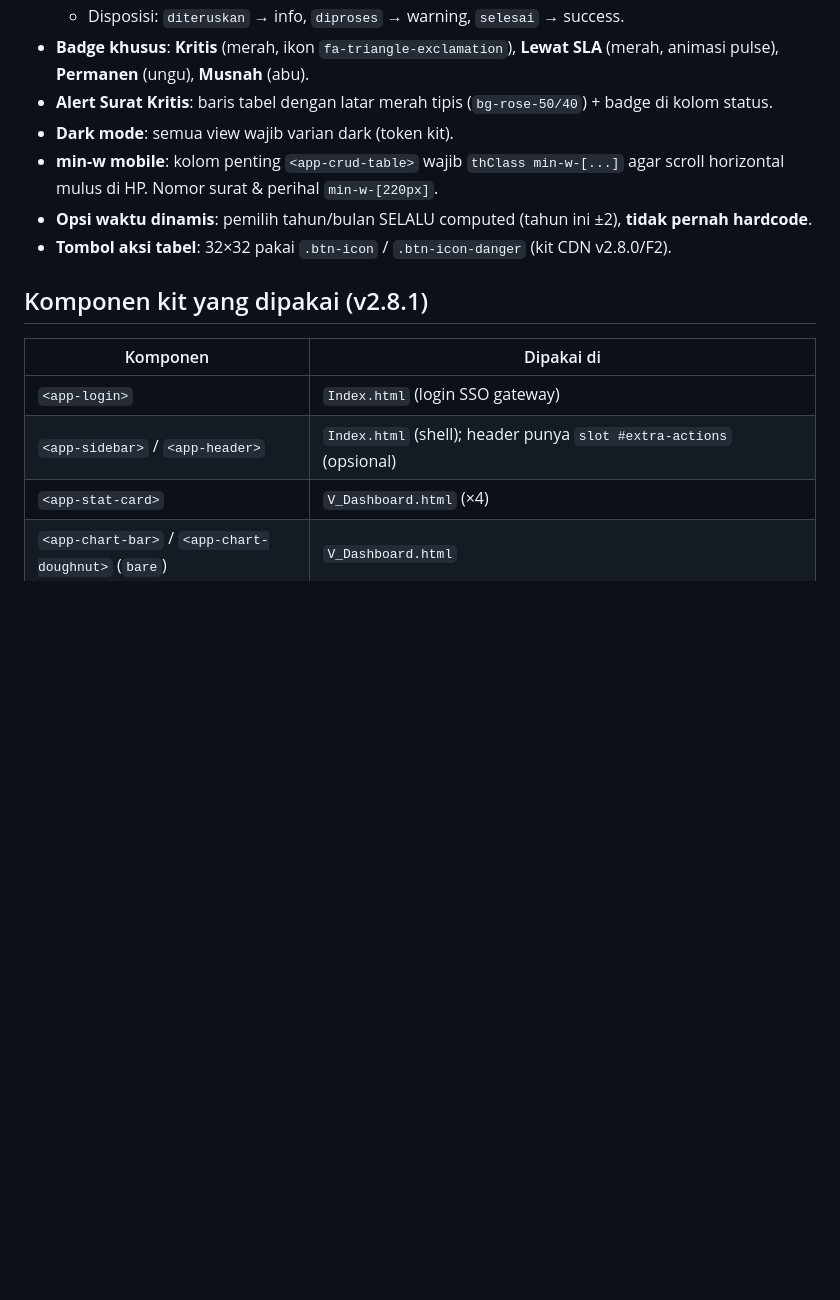
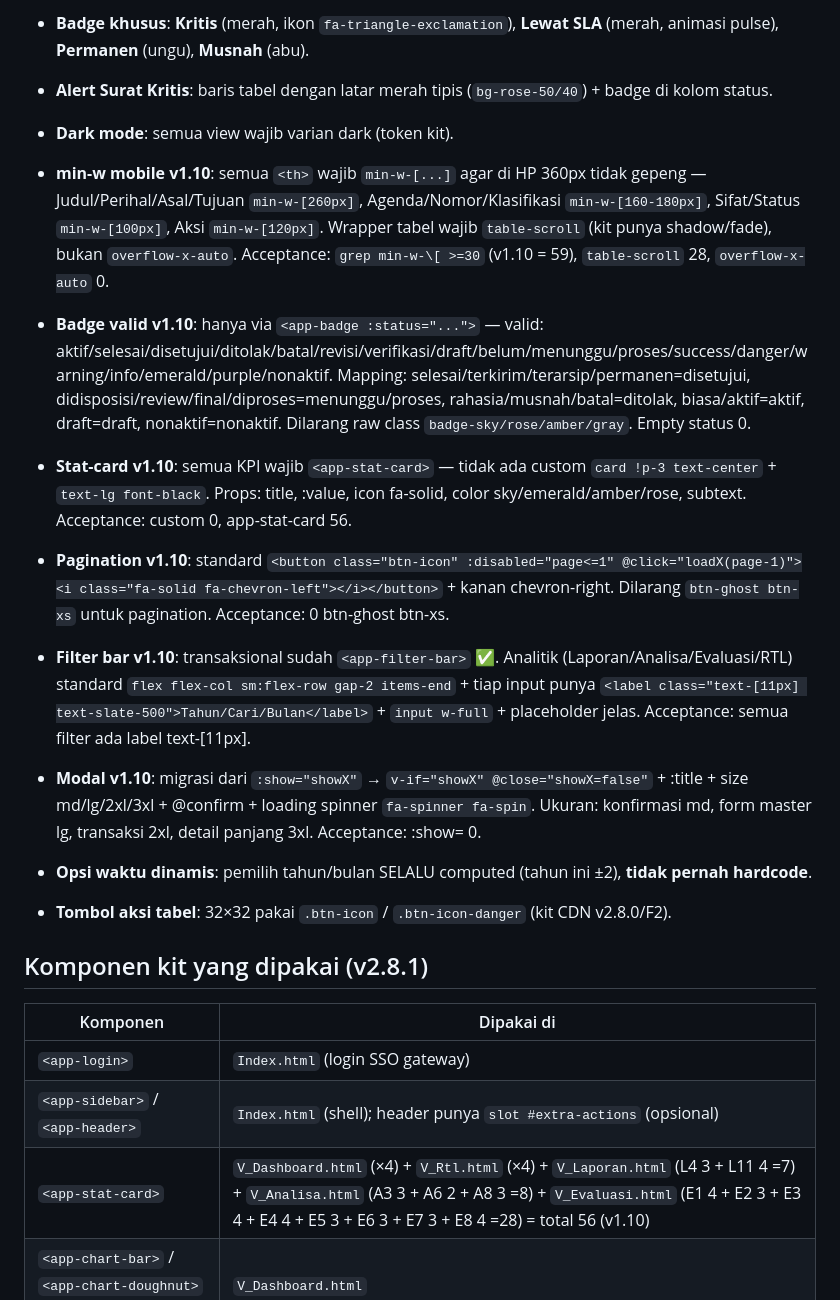
Before and after one commit to miftachurrochim82-sketch/si-arsip-2026, a Markdown page: docs/05_UIUX.md, the part around one of its changes. Drawn GitHub-style; blank space fills up the shorter version.

```diff
--- a/docs/05_UIUX.md
+++ b/docs/05_UIUX.md
@@ -88,7 +92,13 @@ Semua modal pakai kit `<app-modal>`:
 - **Badge khusus**: **Kritis** (merah, ikon `fa-triangle-exclamation`), **Lewat SLA** (merah, animasi pulse), **Permanen** (ungu), **Musnah** (abu).
 - **Alert Surat Kritis**: baris tabel dengan latar merah tipis (`bg-rose-50/40`) + badge di kolom status.
 - **Dark mode**: semua view wajib varian dark (token kit).
-- **min-w mobile**: kolom penting `<app-crud-table>` wajib `thClass min-w-[...]` agar scroll horizontal mulus di HP. Nomor surat & perihal `min-w-[220px]`.
+- **min-w mobile v1.10**: semua `<th>` wajib `min-w-[...]` agar di HP 360px tidak gepeng — Judul/Perihal/Asal/Tujuan `min-w-[260px]`, Agenda/Nomor/Klasifikasi `min-w-[160-180px]`, Sifat/Status `min-w-[100px]`, Aksi `min-w-[120px]`. Wrapper tabel wajib `table-scroll` (kit punya shadow/fade), bukan `overflow-x-auto`. Acceptance: `grep min-w-\[ >=30` (v1.10 = 59), `table-scroll` 28, `overflow-x-auto` 0.
+- **Badge valid v1.10**: hanya via `<app-badge :status="...">` — valid: aktif/selesai/disetujui/ditolak/batal/revisi/verifikasi/draft/belum/menunggu/proses/success/danger/warning/info/emerald/purple/nonaktif. Mapping: selesai/terkirim/terarsip/permanen=disetujui, didisposisi/review/final/diproses=menunggu/proses, rahasia/musnah/batal=ditolak, biasa/aktif=aktif, draft=draft, nonaktif=nonaktif. Dilarang raw class `badge-sky/rose/amber/gray`. Empty status 0.
+- **Stat-card v1.10**: semua KPI wajib `<app-stat-card>` — tidak ada custom `card !p-3 text-center` + `text-lg font-black`. Props: title, :value, icon fa-solid, color sky/emerald/amber/rose, subtext. Acceptance: custom 0, app-stat-card 56.
+- **Pagination v1.10**: standard `<button class="btn-icon" :disabled="page<=1" @click="loadX(page-1)"><i class="fa-solid fa-chevron-left"></i></button>` + kanan chevron-right. Dilarang `btn-ghost btn-xs` untuk pagination. Acceptance: 0 btn-ghost btn-xs.
+- **Filter bar v1.10**: transaksional sudah `<app-filter-bar>` ✅. Analitik (Laporan/Analisa/Evaluasi/RTL) standard `flex flex-col sm:flex-row gap-2 items-end` + tiap input punya `<label class="text-[11px] text-slate-500">Tahun/Cari/Bulan</label>` + `input w-full` + placeholder jelas. Acceptance: semua filter ada label text-[11px].
+- **Modal v1.10**: migrasi dari `:show="showX"` → `v-if="showX" @close="showX=false"` + :title + size md/lg/2xl/3xl + @confirm + loading spinner `fa-spinner fa-spin`. Ukuran: konfirmasi md, form master lg, transaksi 2xl, detail panjang 3xl. Acceptance: :show= 0.
+
 - **Opsi waktu dinamis**: pemilih tahun/bulan SELALU computed (tahun ini ±2), **tidak pernah hardcode**.
 - **Tombol aksi tabel**: 32×32 pakai `.btn-icon` / `.btn-icon-danger` (kit CDN v2.8.0/F2).
 
@@ -98,7 +108,7 @@ Semua modal pakai kit `<app-modal>`:
 |---|---|
 | `<app-login>` | `Index.html` (login SSO gateway) |
 | `<app-sidebar>` / `<app-header>` | `Index.html` (shell); header punya `slot #extra-actions` (opsional) |
-| `<app-stat-card>` | `V_Dashboard.html` (×4) |
+| `<app-stat-card>` | `V_Dashboard.html` (×4) + `V_Rtl.html` (×4) + `V_Laporan.html` (L4 3 + L11 4 =7) + `V_Analisa.html` (A3 3 + A6 2 + A8 3 =8) + `V_Evaluasi.html` (E1 4 + E2 3 + E3 4 + E4 4 + E5 3 + E6 3 + E7 3 + E8 4 =28) = total 56 (v1.10) |
 | `<app-chart-bar>` / `<app-chart-doughnut>` (`bare`) | `V_Dashboard.html` |
 | `<app-crud-table>` | `V_SuratMasuk`, `V_SuratKeluar`, `V_Disposisi`, `V_Master` (3 tab), `V_Kearsipan`, `V_NaskahDinas` |
 | `<app-filter-bar>` | `V_SuratMasuk`, `V_SuratKeluar`, `V_Disposisi`, `V_Pencarian` |
```
Also changed, not shown: other parts of docs/05_UIUX.md (+27 -23 lines).
